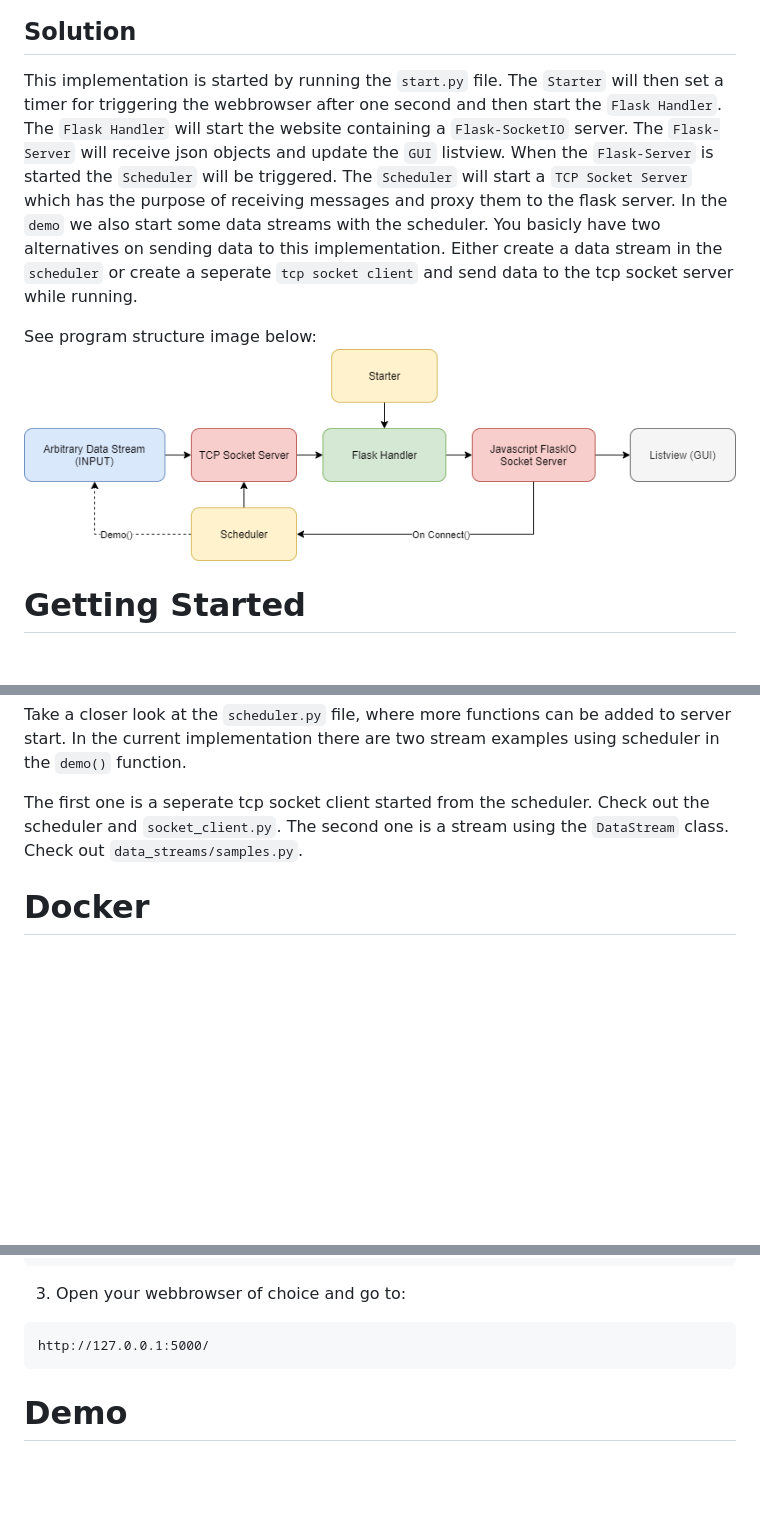
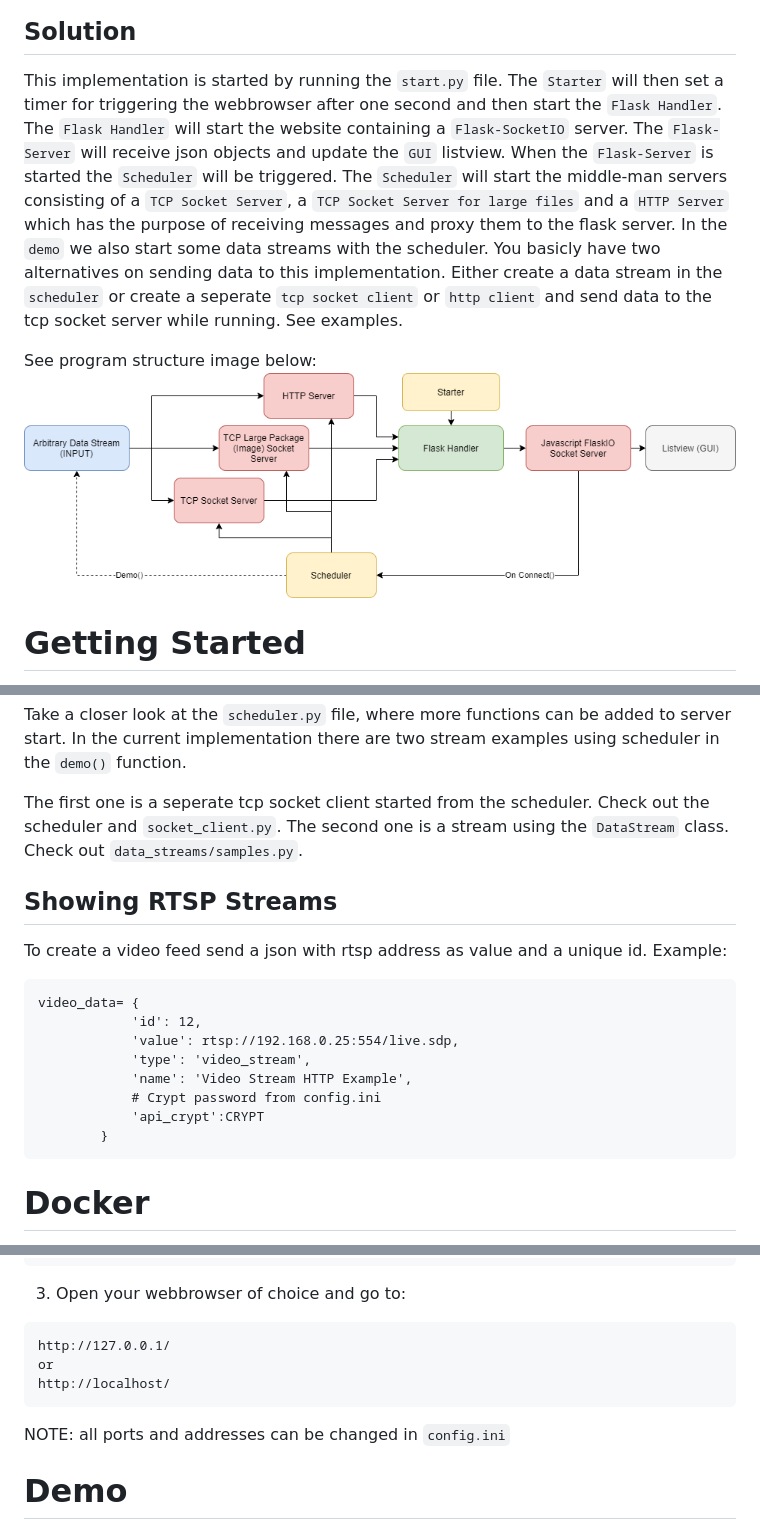
Before and after one commit to grebtsew/Visualize-Realtime-Data-Stream-Chart-in-Flask, a Markdown page: README.md, 3 parts joined by grey strips. GitHub-like rendering; pictures changed too: images/structure.png; blank space fills up the shorter version.

````diff
--- a/README.md
+++ b/README.md
@@ -38,11 +38,10 @@ The abiliy to visualize data in realtime can contribute with huge advantages whi
 </p>
 
 ## Solution
-This implementation is started by running the `start.py` file. The `Starter` will then set a timer for triggering the webbrowser after one second and then start the `Flask Handler`. The `Flask Handler` will start the website containing a `Flask-SocketIO` server. The `Flask-Server` will receive json objects and update the `GUI` listview. When the `Flask-Server` is started the `Scheduler` will be triggered. The `Scheduler` will start a `TCP Socket Server` which has the purpose of receiving messages and proxy them to the flask server. In the `demo` we also start some data streams with the scheduler. You basicly have two alternatives on sending data to this implementation. Either create a data stream in the `scheduler` or create a seperate `tcp socket client` and send data to the tcp socket server while running.
+This implementation is started by running the `start.py` file. The `Starter` will then set a timer for triggering the webbrowser after one second and then start the `Flask Handler`. The `Flask Handler` will start the website containing a `Flask-SocketIO` server. The `Flask-Server` will receive json objects and update the `GUI` listview. When the `Flask-Server` is started the `Scheduler` will be triggered. The `Scheduler` will start the middle-man servers consisting of a `TCP Socket Server`, a `TCP Socket Server for large files` and a `HTTP Server` which has the purpose of receiving messages and proxy them to the flask server. In the `demo` we also start some data streams with the scheduler. You basicly have two alternatives on sending data to this implementation. Either create a data stream in the `scheduler` or create a seperate `tcp socket client` or `http client` and send data to the tcp socket server while running. See examples.
 
 See program structure image below:
 ![structure](images/structure.png)
-
 
 # Getting Started
 1. Install program by firstly installing all the required packages in python3:
@@ -76,6 +75,19 @@ Take a closer look at the `scheduler.py` file, where more functions can be added
 
 The first one is a seperate tcp socket client started from the scheduler. Check out the scheduler and `socket_client.py`. The second one is a stream using the `DataStream` class. Check out `data_streams/samples.py`.
 
+## Showing RTSP Streams
+To create a video feed send a json with rtsp address as value and a unique id. Example:
+```
+video_data= {
+            'id': 12,
+            'value': rtsp://192.168.0.25:554/live.sdp,
+            'type': 'video_stream',
+            'name': 'Video Stream HTTP Example',
+            # Crypt password from config.ini
+            'api_crypt':CRYPT
+        }
+```
+
 # Docker
 1. Build the docker image for this project by running:
 ```
@@ -93,9 +105,11 @@ docker run -it -p 5000:5000 JSChart-flask:1.0
 
 3. Open your webbrowser of choice and go to:
 ```
-http://127.0.0.1:5000/
+http://127.0.0.1/
+or
+http://localhost/
 ```
-
+NOTE: all ports and addresses can be changed in `config.ini`
 # Demo
 
 This is the output on the console during execution.
````
Also changed, not shown: other parts of README.md (+9 -5 lines), 17 other files.
